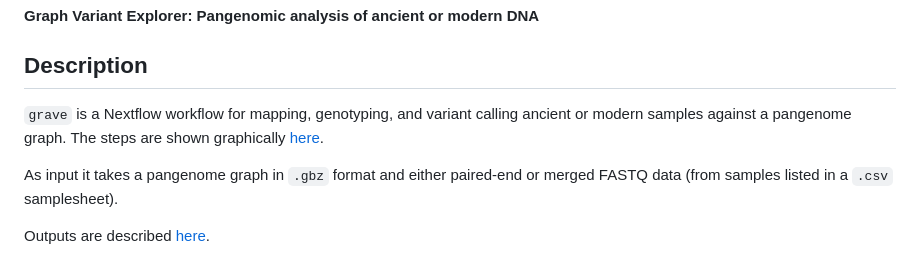
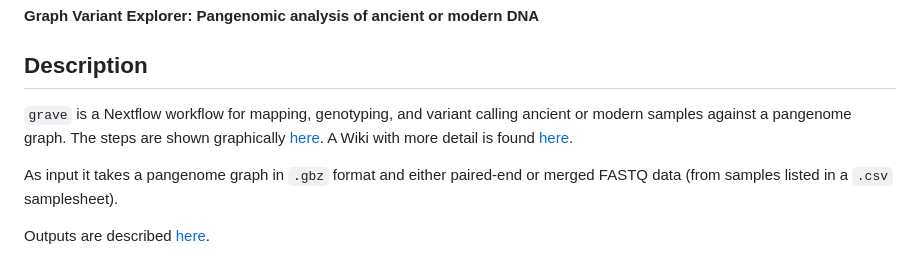
Before and after one commit to NBISweden/grave, a Markdown page: README.md, the part around the change. Drawn GitHub-style.

Commit message:
wiki link in RM

```diff
--- a/README.md
+++ b/README.md
@@ -7,7 +7,7 @@
 
 ## Description
 
-`grave` is a Nextflow workflow for mapping, genotyping, and variant calling ancient or modern samples against a pangenome graph. The steps are shown graphically [here](#pipeline-overview).
+`grave` is a Nextflow workflow for mapping, genotyping, and variant calling ancient or modern samples against a pangenome graph. The steps are shown graphically [here](#pipeline-overview). A Wiki with more detail is found [here](https://github.com/NBISweden/grave/wiki).
 
 As input it takes a pangenome graph in `.gbz` format and either paired-end or merged FASTQ data (from samples listed in a `.csv` samplesheet).
 
```
